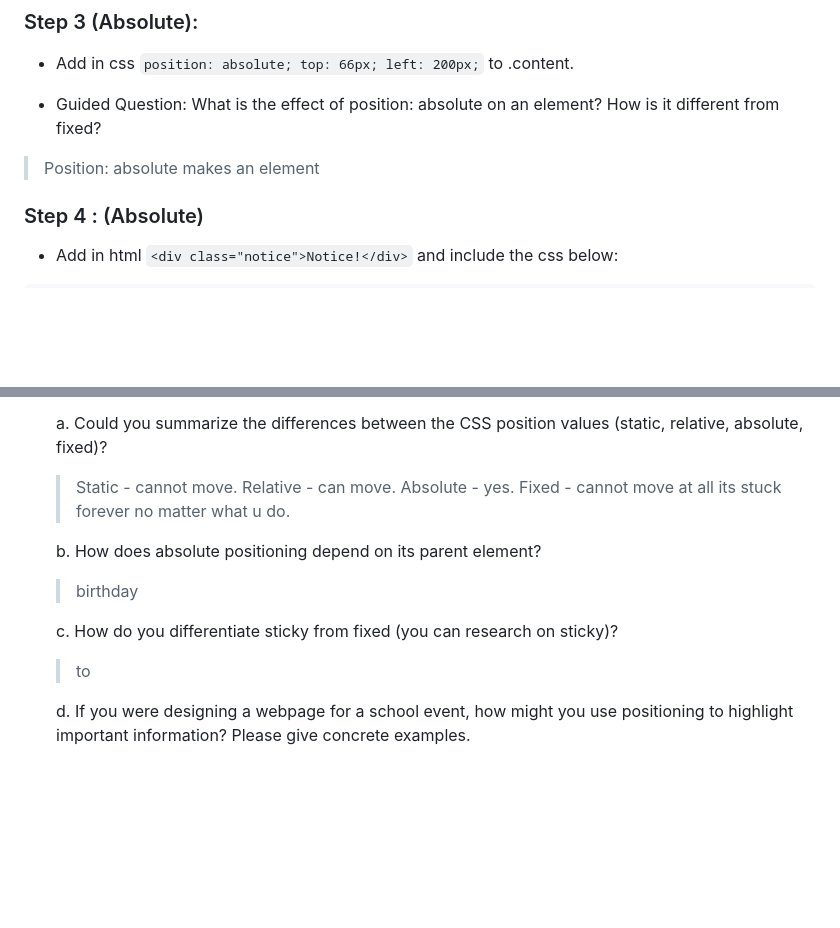
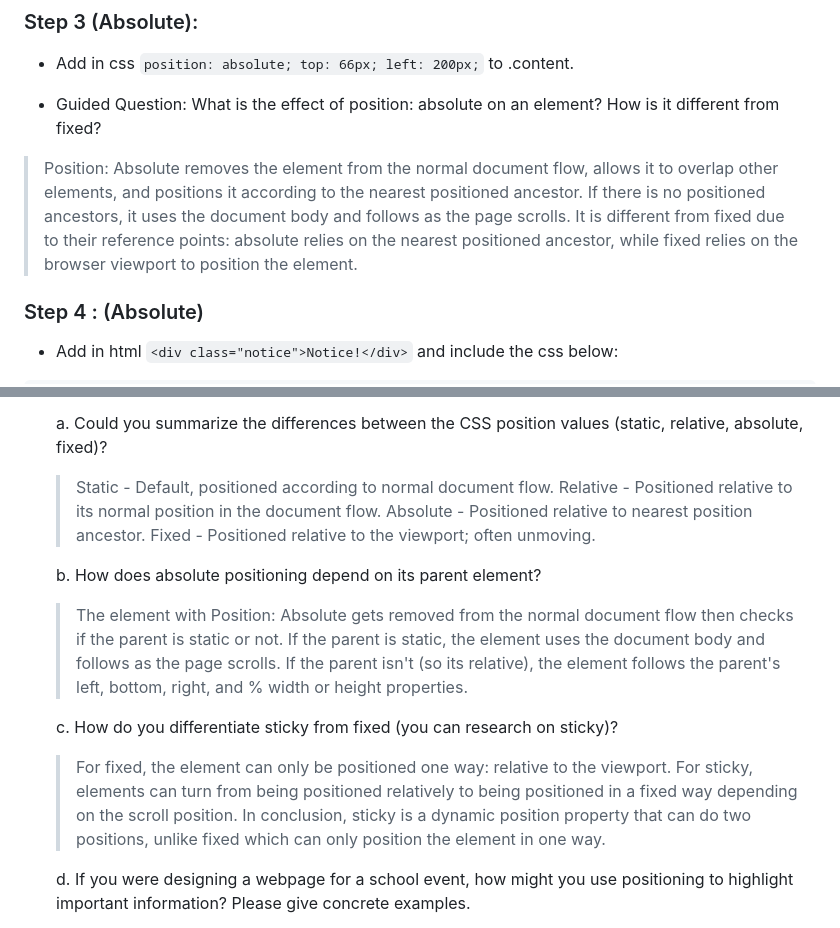
Before and after one commit to RheazelCang03/CS3_1stQtrPortfolio, a Markdown page: seatwork.md, 2 parts joined by grey strips. Drawn GitHub-style; blank space fills up the shorter version.

```diff
--- a/seatwork.md
+++ b/seatwork.md
@@ -78,7 +78,7 @@
 - Guided Question: What is the effect of position: absolute on an element? How is it different from fixed?
 
 
-> Position: absolute makes an element
+> Position: Absolute removes the element from the normal document flow, allows it to overlap other elements, and positions it according to the nearest positioned ancestor. If there is no positioned ancestors, it uses the document body and follows as the page scrolls. It is different from fixed due to their reference points: absolute relies on the nearest positioned ancestor, while fixed relies on the browser viewport to position the element.
 
 
 ### Step 4 : (Absolute)
@@ -113,18 +113,18 @@
 
     a. Could you summarize the differences between the CSS position values (static, relative, absolute, fixed)?
 
-    > Static - cannot move.
-     Relative - can move.
-     Absolute - yes.
-     Fixed - cannot move at all its stuck forever no matter what u do.
+    > Static - Default, positioned according to normal document flow.
+     Relative - Positioned relative to its normal position in the document flow.
+     Absolute - Positioned relative to nearest position ancestor.
+     Fixed - Positioned relative to the viewport; often unmoving.
 
     b. How does absolute positioning depend on its parent element?
 
-    > birthday
+    > The element with Position: Absolute gets removed from the normal document flow then checks if the parent is static or not. If the parent is static, the element uses the document body and follows as the page scrolls. If the parent isn't (so its relative), the element follows the parent's left, bottom, right, and % width or height properties.
 
     c. How do you differentiate sticky from fixed (you can research on sticky)?
 
-    > to
+    > For fixed, the element can only be positioned one way: relative to the viewport. For sticky, elements can turn from being positioned relatively to being positioned in a fixed way depending on the scroll position. In conclusion, sticky is a dynamic position property that can do two positions, unlike fixed which can only position the element in one way.
 
     d. If you were designing a webpage for a school event, how might you use positioning to highlight important information? Please give concrete examples.
 
```
